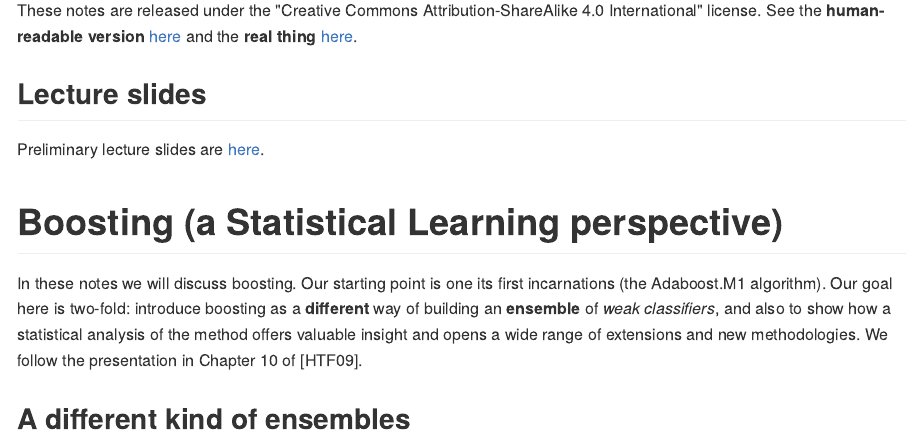
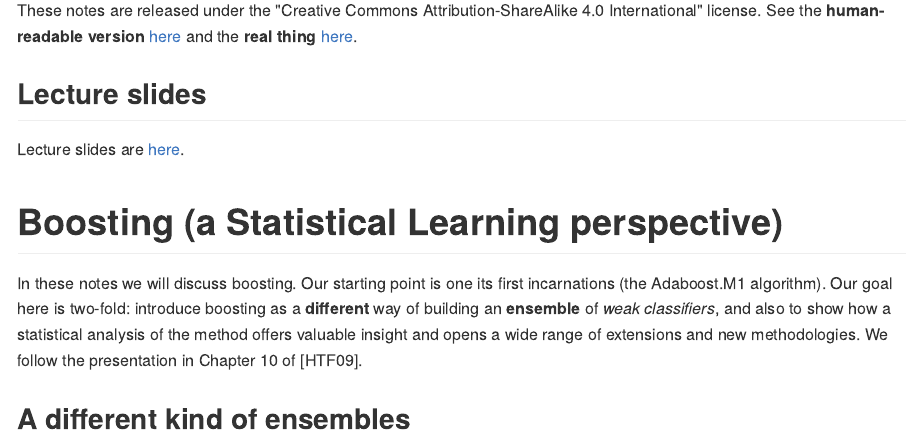
Before and after one commit to msalibian/STAT406, an R Markdown document (Lecture17/README.Rmd): the page in a window 1100 px wide, from 220 px down. The pictures show the output file Lecture17/README.md that the author committed with the source, drawn offline in the style of GitHub.

Commit message:
Lec 17 slides

```diff
--- a/Lecture17/README.Rmd
+++ b/Lecture17/README.Rmd
@@ -17,7 +17,7 @@ and the **real thing** [here](https://creativecommons.org/licenses/by-sa/4.0/leg
 
 ## Lecture slides
 
-Preliminary lecture slides are [here](STAT406-18-lecture-17-preliminary.pdf).
+Lecture slides are [here](STAT406-18-lecture-17.pdf).
 
 # Boosting (a Statistical Learning perspective)
 
```
Also changed, not shown: Lecture17/README.md, Lecture17/STAT406-18-lecture-17-preliminary.pdf (deleted), Lecture17/STAT406-18-lecture-17.pdf (added), 5 other files.
